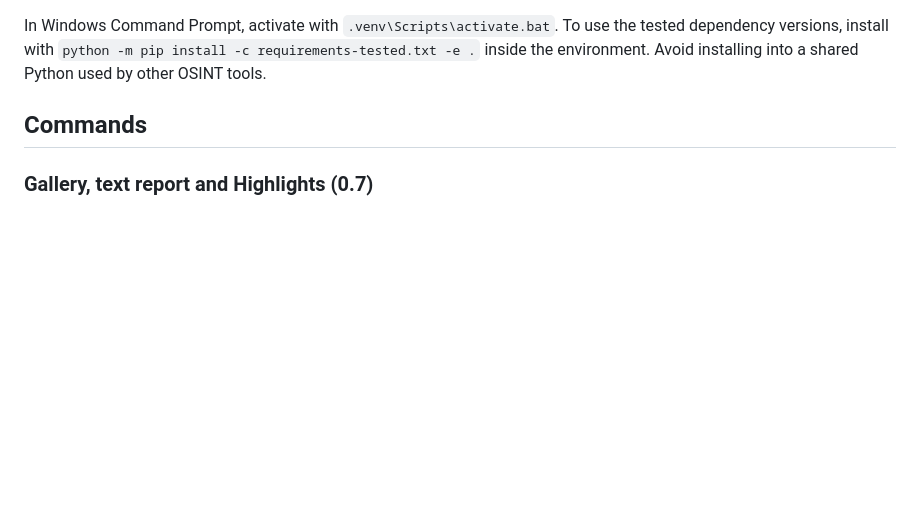
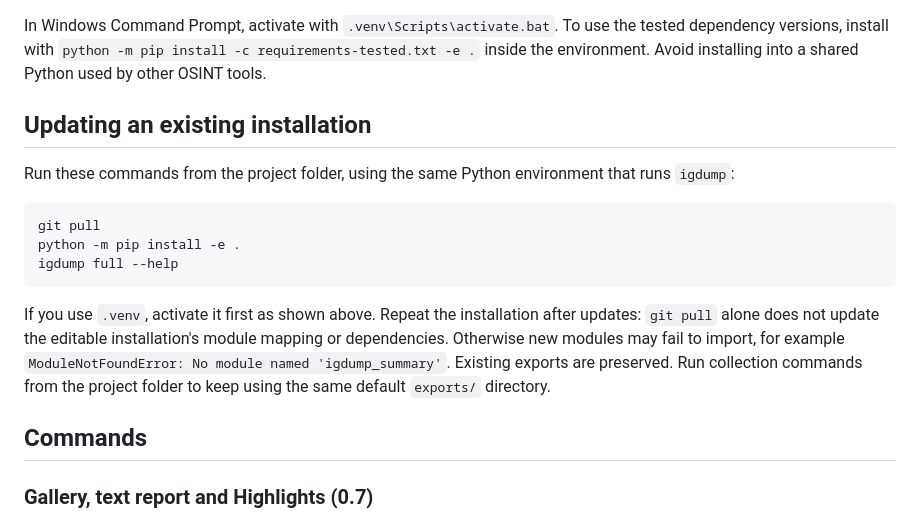
Before and after one commit to filyovscky/igdump, a Markdown page: README.md, the part around the change. GitHub-like rendering; blank space fills up the shorter version.

Commit message:
docs: explain reinstalling the CLI after updates

````diff
--- a/README.md
+++ b/README.md
@@ -39,6 +39,24 @@ In Windows Command Prompt, activate with `.venv\Scripts\activate.bat`.
 To use the tested dependency versions, install with
 `python -m pip install -c requirements-tested.txt -e .` inside the environment.
 Avoid installing into a shared Python used by other OSINT tools.
+
+## Updating an existing installation
+
+Run these commands from the project folder, using the same Python environment
+that runs `igdump`:
+
+```console
+git pull
+python -m pip install -e .
+igdump full --help
+```
+
+If you use `.venv`, activate it first as shown above. Repeat the installation
+after updates: `git pull` alone does not update the editable installation's module
+mapping or dependencies. Otherwise new modules may fail to import, for example
+`ModuleNotFoundError: No module named 'igdump_summary'`.
+Existing exports are preserved. Run collection commands from the project folder
+to keep using the same default `exports/` directory.
 
 ## Commands
 
````
Also changed, not shown: README.ru.md (+18 -0 lines).
